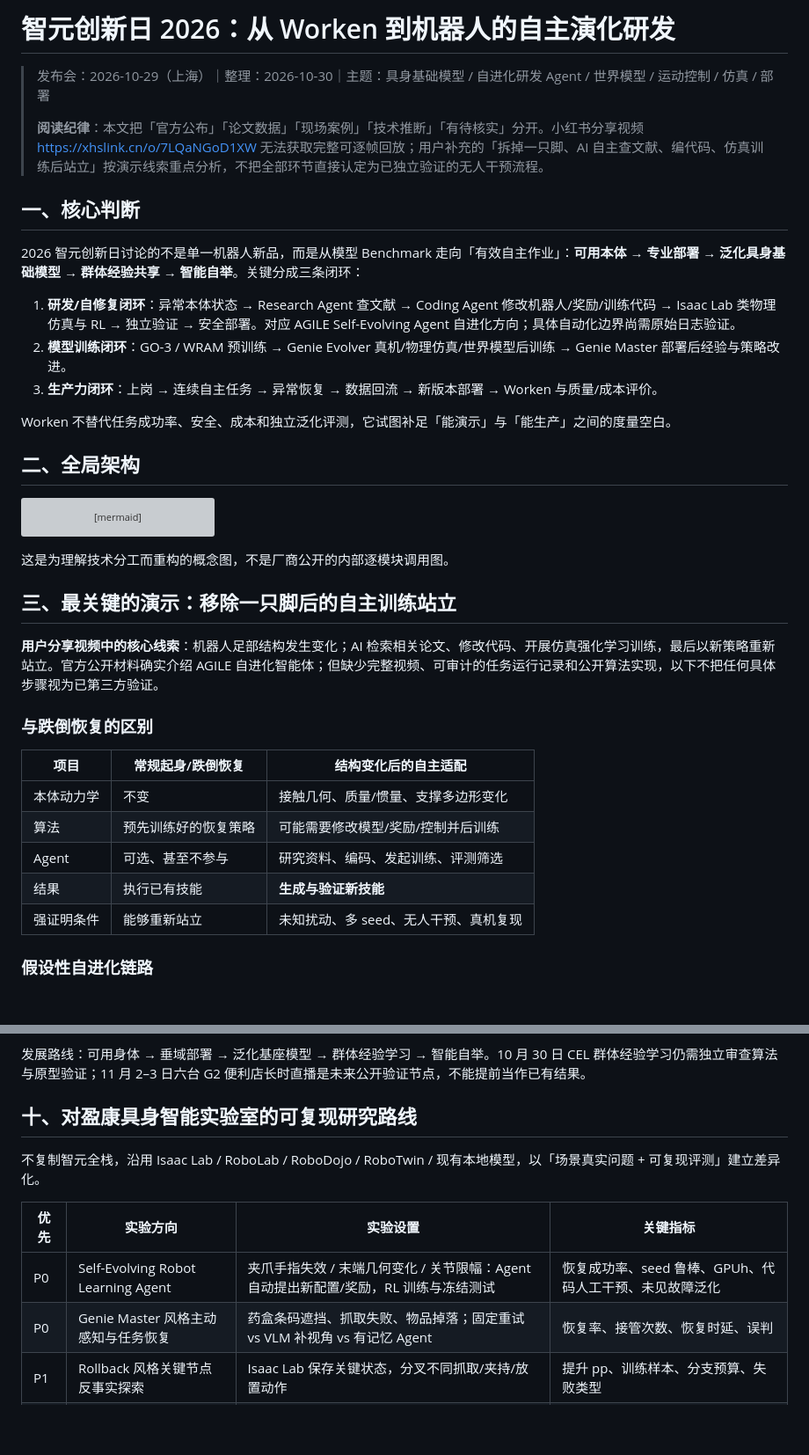
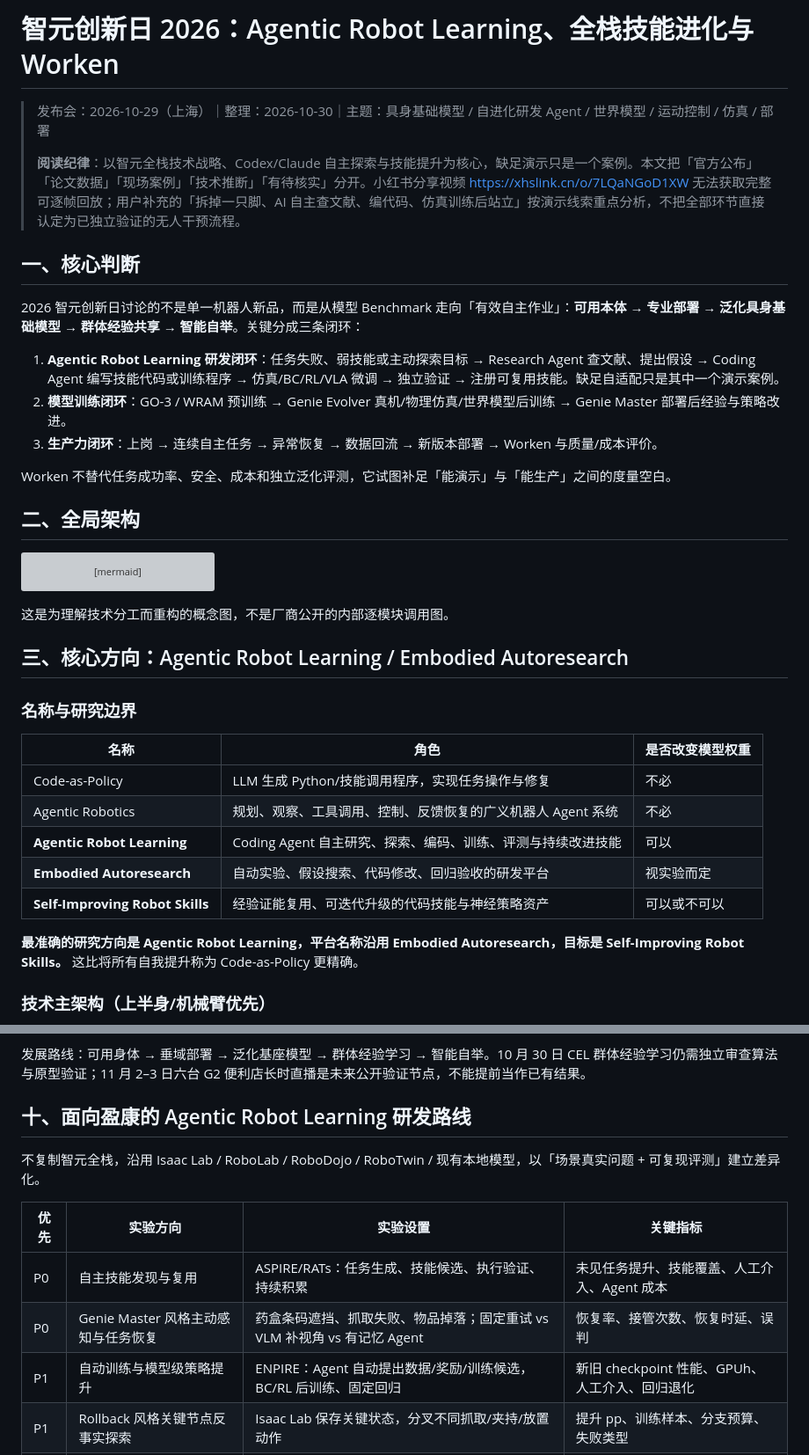
Before and after one commit to zmf2022/embodied-aI-wiki, a Markdown page: 研究洞察/智元创新日2026_全栈技术演示与自进化洞察.md, 2 parts joined by grey strips. Shown at 88% size. Drawn GitHub-style; blank space fills up the shorter version; grey boxes are pictures that could not be loaded.

Commit message:
docs: center AGIBOT insight on Agentic Robot Learning, active skill discovery and policy self-improvement

```diff
--- a/研究洞察/智元创新日2026_全栈技术演示与自进化洞察.md
+++ b/研究洞察/智元创新日2026_全栈技术演示与自进化洞察.md
@@ -1,14 +1,14 @@
-# 智元创新日 2026：从 Worken 到机器人的自主演化研发
+# 智元创新日 2026：Agentic Robot Learning、全栈技能进化与 Worken
 
 > 发布会：2026-10-29（上海）｜整理：2026-10-30｜主题：具身基础模型 / 自进化研发 Agent / 世界模型 / 运动控制 / 仿真 / 部署
 >
-> **阅读纪律**：本文把「官方公布」「论文数据」「现场案例」「技术推断」「有待核实」分开。小红书分享视频 https://xhslink.cn/o/7LQaNGoD1XW 无法获取完整可逐帧回放；用户补充的「拆掉一只脚、AI 自主查文献、编代码、仿真训练后站立」按演示线索重点分析，不把全部环节直接认定为已独立验证的无人干预流程。
+> **阅读纪律**：以智元全栈技术战略、Codex/Claude 自主探索与技能提升为核心，缺足演示只是一个案例。本文把「官方公布」「论文数据」「现场案例」「技术推断」「有待核实」分开。小红书分享视频 https://xhslink.cn/o/7LQaNGoD1XW 无法获取完整可逐帧回放；用户补充的「拆掉一只脚、AI 自主查文献、编代码、仿真训练后站立」按演示线索重点分析，不把全部环节直接认定为已独立验证的无人干预流程。
 
 ## 一、核心判断
 
 2026 智元创新日讨论的不是单一机器人新品，而是从模型 Benchmark 走向「有效自主作业」：**可用本体 → 专业部署 → 泛化具身基础模型 → 群体经验共享 → 智能自举**。关键分成三条闭环：
 
-1. **研发/自修复闭环**：异常本体状态 → Research Agent 查文献 → Coding Agent 修改机器人/奖励/训练代码 → Isaac Lab 类物理仿真与 RL → 独立验证 → 安全部署。对应 AGILE Self-Evolving Agent 自进化方向；具体自动化边界尚需原始日志验证。
+1. **Agentic Robot Learning 研发闭环**：任务失败、弱技能或主动探索目标 → Research Agent 查文献、提出假设 → Coding Agent 编写技能代码或训练程序 → 仿真/BC/RL/VLA 微调 → 独立验证 → 注册可复用技能。缺足自适配只是其中一个演示案例。
 2. **模型训练闭环**：GO-3 / WRAM 预训练 → Genie Evolver 真机/物理仿真/世界模型后训练 → Genie Master 部署后经验与策略改进。
 3. **生产力闭环**：上岗 → 连续自主任务 → 异常恢复 → 数据回流 → 新版本部署 → Worken 与质量/成本评价。
 
@@ -35,21 +35,21 @@ flowchart TD
 
 这是为理解技术分工而重构的概念图，不是厂商公开的内部逐模块调用图。
 
-## 三、最关键的演示：移除一只脚后的自主训练站立
+## 三、核心方向：Agentic Robot Learning / Embodied Autoresearch
 
-**用户分享视频中的核心线索**：机器人足部结构发生变化；AI 检索相关论文、修改代码、开展仿真强化学习训练，最后以新策略重新站立。官方公开材料确实介绍 AGILE 自进化智能体；但缺少完整视频、可审计的任务运行记录和公开算法实现，以下不把任何具体步骤视为已第三方验证。
+### 名称与研究边界
 
-### 与跌倒恢复的区别
+| 名称 | 角色 | 是否改变模型权重 |
+|---|---|---|
+| Code-as-Policy | LLM 生成 Python/技能调用程序，实现任务操作与修复 | 不必 |
+| Agentic Robotics | 规划、观察、工具调用、控制、反馈恢复的广义机器人 Agent 系统 | 不必 |
+| **Agentic Robot Learning** | Coding Agent 自主研究、探索、编码、训练、评测与持续改进技能 | 可以 |
+| **Embodied Autoresearch** | 自动实验、假设搜索、代码修改、回归验收的研发平台 | 视实验而定 |
+| **Self-Improving Robot Skills** | 经验证能复用、可迭代升级的代码技能与神经策略资产 | 可以或不可以 |
 
-| 项目 | 常规起身/跌倒恢复 | 结构变化后的自主适配 |
-|---|---|---|
-| 本体动力学 | 不变 | 接触几何、质量/惯量、支撑多边形变化 |
-| 算法 | 预先训练好的恢复策略 | 可能需要修改模型/奖励/控制并后训练 |
-| Agent | 可选、甚至不参与 | 研究资料、编码、发起训练、评测筛选 |
-| 结果 | 执行已有技能 | **生成与验证新技能** |
-| 强证明条件 | 能够重新站立 | 未知扰动、多 seed、无人干预、真机复现 |
+**最准确的研究方向是 Agentic Robot Learning，平台名称沿用 Embodied Autoresearch，目标是 Self-Improving Robot Skills。** 这比将所有自我提升称为 Code-as-Policy 更精确。
 
-### 假设性自进化链路
+### 技术主架构（上半身/机械臂优先）
 
 ~~~mermaid
 flowchart TD
@@ -171,14 +200,15 @@ Worken（有效智能工时）= **活跃机器人数量 × 自主工作时长 ×
 
 发展路线：可用身体 → 垂域部署 → 泛化基座模型 → 群体经验学习 → 智能自举。10 月 30 日 CEL 群体经验学习仍需独立审查算法与原型验证；11 月 2–3 日六台 G2 便利店长时直播是未来公开验证节点，不能提前当作已有结果。
 
-## 十、对盈康具身智能实验室的可复现研究路线
+## 十、面向盈康的 Agentic Robot Learning 研发路线
 
 不复制智元全栈，沿用 Isaac Lab / RoboLab / RoboDojo / RoboTwin / 现有本地模型，以「场景真实问题 + 可复现评测」建立差异化。
 
 | 优先 | 实验方向 | 实验设置 | 关键指标 |
 |---|---|---|---|
-| P0 | Self-Evolving Robot Learning Agent | 夹爪手指失效 / 末端几何变化 / 关节限幅：Agent 自动提出新配置/奖励，RL 训练与冻结测试 | 恢复成功率、seed 鲁棒、GPUh、代码人工干预、未见故障泛化 |
+| P0 | 自主技能发现与复用 | ASPIRE/RATs：任务生成、技能候选、执行验证、持续积累 | 未见任务提升、技能覆盖、人工介入、Agent 成本 |
 | P0 | Genie Master 风格主动感知与任务恢复 | 药盒条码遮挡、抓取失败、物品掉落；固定重试 vs VLM 补视角 vs 有记忆 Agent | 恢复率、接管次数、恢复时延、误判 |
+| P1 | 自动训练与模型级策略提升 | ENPIRE：Agent 自动提出数据/奖励/训练候选，BC/RL 后训练、固定回归 | 新旧 checkpoint 性能、GPUh、人工介入、回归退化 |
 | P1 | Rollback 风格关键节点反事实探索 | Isaac Lab 保存关键状态，分叉不同抓取/夹持/放置动作 | 提升 pp、训练样本、分支预算、失败类型 |
 | P1 | WRAM vs 外部动作校核 | 原始 VLA vs VLM 校核 vs 未来状态预测 | 泛化、动作延迟、有效预测率、成本 |
 | P1 | Sim2Real 一致性 | 摩擦、碰撞、位置偏差、传感器延迟、资产不同 | 排名相关性 + 绝对误差 + 失败一致性 |
```
Also changed, not shown: other parts of 研究洞察/智元创新日2026_全栈技术演示与自进化洞察.md (+46 -12 lines).
